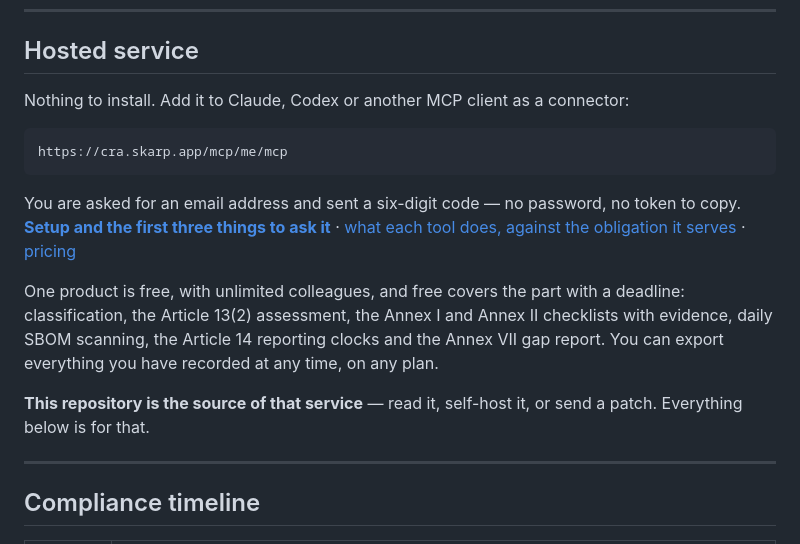
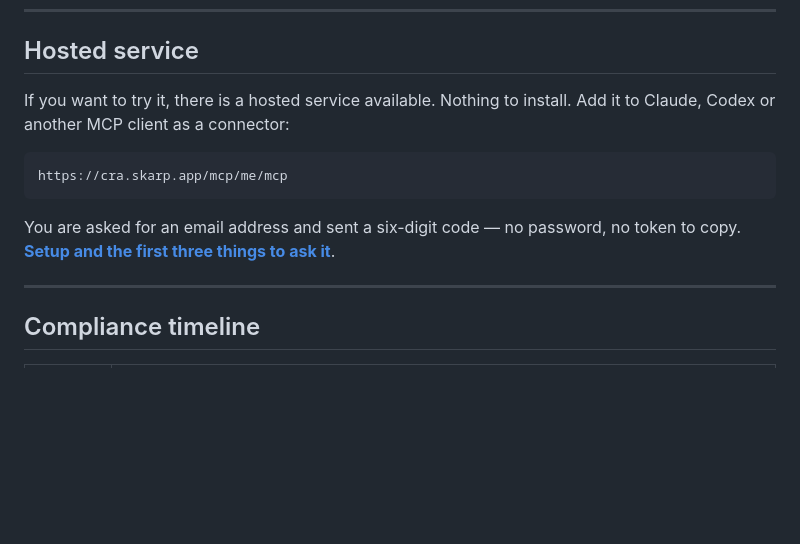
Before and after one commit to ozzynxe/cra, a Markdown page: README.md, the part around the change. GitHub-like rendering; blank space fills up the shorter version.

````diff
--- a/README.md
+++ b/README.md
@@ -19,7 +19,7 @@ regulation actually requires them.
 
 ## Hosted service
 
-Nothing to install. Add it to Claude, Codex or another MCP client as a connector:
+If you want to try it, there is a hosted service available. Nothing to install. Add it to Claude, Codex or another MCP client as a connector:
 
 ```
 https://cra.skarp.app/mcp/me/mcp
@@ -27,17 +27,8 @@ https://cra.skarp.app/mcp/me/mcp
 
 You are asked for an email address and sent a six-digit code — no password, no
 token to copy. **[Setup and the first three things to ask
-it](https://cra.skarp.app/docs)** · [what each tool does, against the obligation
-it serves](https://cra.skarp.app/coverage) · [pricing](https://cra.skarp.app/pricing)
+it](https://cra.skarp.app/docs)**.
 
-One product is free, with unlimited colleagues, and free covers the part with a
-deadline: classification, the Article 13(2) assessment, the Annex I and Annex II
-checklists with evidence, daily SBOM scanning, the Article 14 reporting clocks
-and the Annex VII gap report. You can export everything you have recorded at any
-time, on any plan.
-
-**This repository is the source of that service** — read it, self-host it, or
-send a patch. Everything below is for that.
 
 ---
 
````
